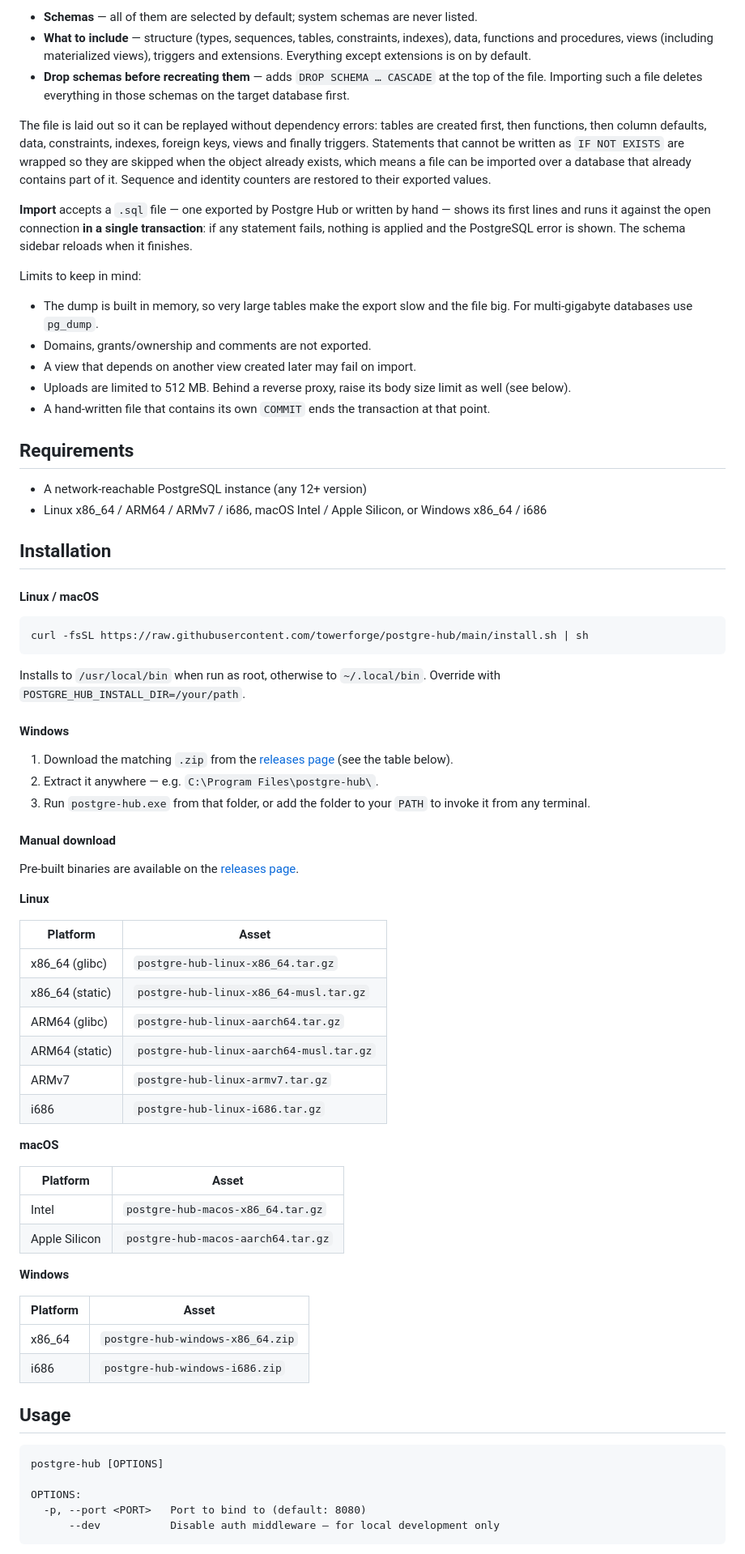
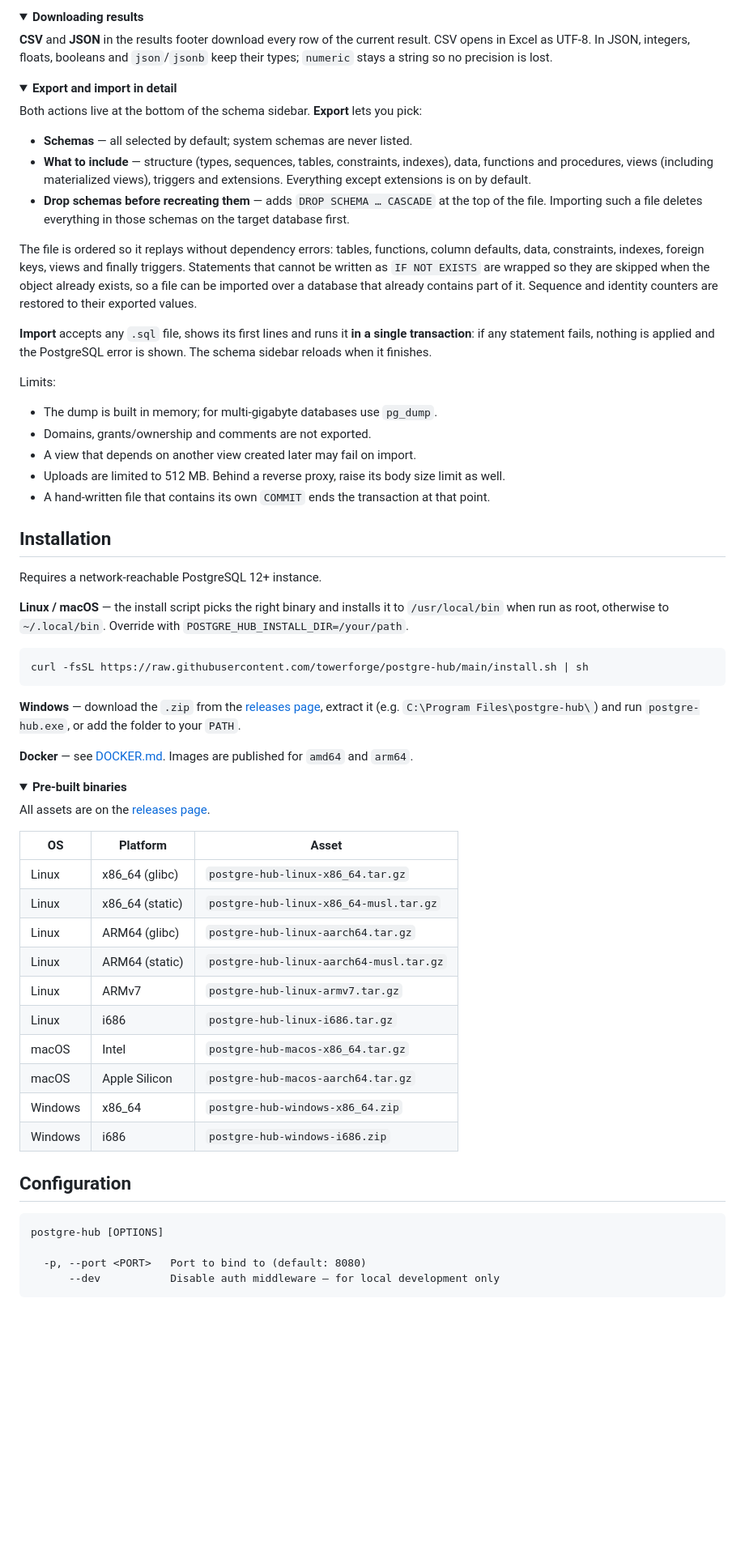
Before and after one commit to towerforge/postgre-hub, a Markdown page: README.md, the part around one of its changes. Shown at 81% size. Drawn GitHub-style; folded sections open; blank space fills up the shorter version.

````diff
--- a/README.md
+++ b/README.md
@@ -47,76 +111,75 @@ Both actions live at the bottom of the schema sidebar of an open connection. Fil
 
-- **Schemas** — all of them are selected by default; system schemas are never listed.
+</details>
+
+<details>
+<summary><b>Downloading results</b></summary>
+
+**CSV** and **JSON** in the results footer download every row of the current result. CSV opens in Excel as UTF-8. In JSON, integers, floats, booleans and `json`/`jsonb` keep their types; `numeric` stays a string so no precision is lost.
+
+</details>
+
+<details>
+<summary><b>Export and import in detail</b></summary>
+
+Both actions live at the bottom of the schema sidebar. **Export** lets you pick:
+
+- **Schemas** — all selected by default; system schemas are never listed.
 - **What to include** — structure (types, sequences, tables, constraints, indexes), data, functions and procedures, views (including materialized views), triggers and extensions. Everything except extensions is on by default.
 - **Drop schemas before recreating them** — adds `DROP SCHEMA … CASCADE` at the top of the file. Importing such a file deletes everything in those schemas on the target database first.
 
-The file is laid out so it can be replayed without dependency errors: tables are created first, then functions, then column defaults, data, constraints, indexes, foreign keys, views and finally triggers. Statements that cannot be written as `IF NOT EXISTS` are wrapped so they are skipped when the object already exists, which means a file can be imported over a database that already contains part of it. Sequence and identity counters are restored to their exported values.
+The file is ordered so it replays without dependency errors: tables, functions, column defaults, data, constraints, indexes, foreign keys, views and finally triggers. Statements that cannot be written as `IF NOT EXISTS` are wrapped so they are skipped when the object already exists, so a file can be imported over a database that already contains part of it. Sequence and identity counters are restored to their exported values.
 
-**Import** accepts a `.sql` file — one exported by Postgre Hub or written by hand — shows its first lines and runs it against the open connection **in a single transaction**: if any statement fails, nothing is applied and the PostgreSQL error is shown. The schema sidebar reloads when it finishes.
+**Import** accepts any `.sql` file, shows its first lines and runs it **in a single transaction**: if any statement fails, nothing is applied and the PostgreSQL error is shown. The schema sidebar reloads when it finishes.
 
-Limits to keep in mind:
+Limits:
 
-- The dump is built in memory, so very large tables make the export slow and the file big. For multi-gigabyte databases use `pg_dump`.
+- The dump is built in memory; for multi-gigabyte databases use `pg_dump`.
 - Domains, grants/ownership and comments are not exported.
 - A view that depends on another view created later may fail on import.
-- Uploads are limited to 512 MB. Behind a reverse proxy, raise its body size limit as well (see below).
+- Uploads are limited to 512 MB. Behind a reverse proxy, raise its body size limit as well.
 - A hand-written file that contains its own `COMMIT` ends the transaction at that point.
 
-## Requirements
-
-- A network-reachable PostgreSQL instance (any 12+ version)
-- Linux x86_64 / ARM64 / ARMv7 / i686, macOS Intel / Apple Silicon, or Windows x86_64 / i686
+</details>
 
 ## Installation
 
-#### Linux / macOS
+Requires a network-reachable PostgreSQL 12+ instance.
+
+**Linux / macOS** — the install script picks the right binary and installs it to `/usr/local/bin` when run as root, otherwise to `~/.local/bin`. Override with `POSTGRE_HUB_INSTALL_DIR=/your/path`.
 
 ```bash
 curl -fsSL https://raw.githubusercontent.com/towerforge/postgre-hub/main/install.sh | sh
 ```
 
-Installs to `/usr/local/bin` when run as root, otherwise to `~/.local/bin`. Override with `POSTGRE_HUB_INSTALL_DIR=/your/path`.
+**Windows** — download the `.zip` from the [releases page](https://github.com/towerforge/postgre-hub/releases/latest), extract it (e.g. `C:\Program Files\postgre-hub\`) and run `postgre-hub.exe`, or add the folder to your `PATH`.
 
-#### Windows
+**Docker** — see [DOCKER.md](DOCKER.md). Images are published for `amd64` and `arm64`.
 
-1. Download the matching `.zip` from the [releases page](https://github.com/towerforge/postgre-hub/releases/latest) (see the table below).
-2. Extract it anywhere — e.g. `C:\Program Files\postgre-hub\`.
-3. Run `postgre-hub.exe` from that folder, or add the folder to your `PATH` to invoke it from any terminal.
+<details>
+<summary><b>Pre-built binaries</b></summary>
 
-#### Manual download
+All assets are on the [releases page](https://github.com/towerforge/postgre-hub/releases/latest).
 
-Pre-built binaries are available on the [releases page](https://github.com/towerforge/postgre-hub/releases/latest).
+| OS | Platform | Asset |
+|---|---|---|
+| Linux | x86_64 (glibc) | `postgre-hub-linux-x86_64.tar.gz` |
+| Linux | x86_64 (static) | `postgre-hub-linux-x86_64-musl.tar.gz` |
+| Linux | ARM64 (glibc) | `postgre-hub-linux-aarch64.tar.gz` |
+| Linux | ARM64 (static) | `postgre-hub-linux-aarch64-musl.tar.gz` |
+| Linux | ARMv7 | `postgre-hub-linux-armv7.tar.gz` |
+| Linux | i686 | `postgre-hub-linux-i686.tar.gz` |
+| macOS | Intel | `postgre-hub-macos-x86_64.tar.gz` |
+| macOS | Apple Silicon | `postgre-hub-macos-aarch64.tar.gz` |
+| Windows | x86_64 | `postgre-hub-windows-x86_64.zip` |
+| Windows | i686 | `postgre-hub-windows-i686.zip` |
 
-**Linux**
+</details>
 
-| Platform | Asset |
-|---|---|
-| x86_64 (glibc) | `postgre-hub-linux-x86_64.tar.gz` |
-| x86_64 (static) | `postgre-hub-linux-x86_64-musl.tar.gz` |
-| ARM64 (glibc) | `postgre-hub-linux-aarch64.tar.gz` |
-| ARM64 (static) | `postgre-hub-linux-aarch64-musl.tar.gz` |
-| ARMv7 | `postgre-hub-linux-armv7.tar.gz` |
-| i686 | `postgre-hub-linux-i686.tar.gz` |
-
-**macOS**
-
-| Platform | Asset |
-|---|---|
-| Intel | `postgre-hub-macos-x86_64.tar.gz` |
-| Apple Silicon | `postgre-hub-macos-aarch64.tar.gz` |
-
-**Windows**
-
-| Platform | Asset |
-|---|---|
-| x86_64 | `postgre-hub-windows-x86_64.zip` |
-| i686 | `postgre-hub-windows-i686.zip` |
-
-## Usage
+## Configuration
 
 ```
 postgre-hub [OPTIONS]
 
-OPTIONS:
   -p, --port <PORT>   Port to bind to (default: 8080)
       --dev           Disable auth middleware — for local development only
 ```
````
Also changed, not shown: other parts of README.md (+94 -44 lines), docs/screenshots/connections.png (added), docs/screenshots/editor.png (added), docs/screenshots/er.png (added), docs/screenshots/export.png (added).
